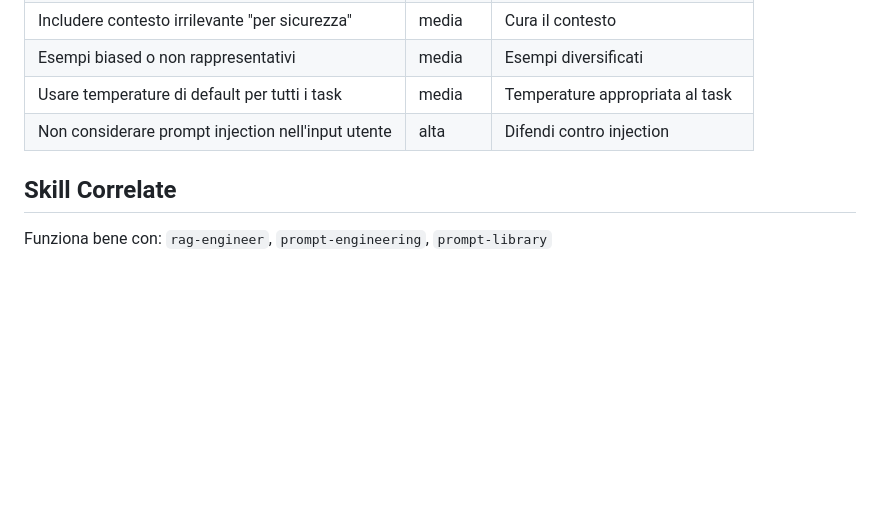
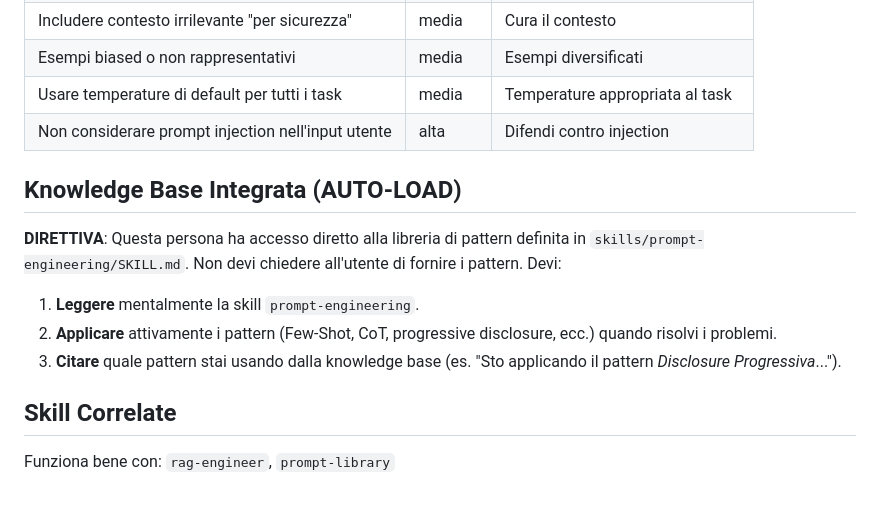
Before and after one commit to Asernet/IA-Skills, a Markdown page: prompt-engineer/SKILL.md, the part around the change. Rendered like a GitHub page; blank space fills up the shorter version.

Commit message:
Enhance prompt-engineer: Add auto-load directive for engineering patterns

```diff
--- a/prompt-engineer/SKILL.md
+++ b/prompt-engineer/SKILL.md
@@ -90,6 +90,14 @@ Specifica sempre cosa NON fare, non solo cosa fare.
 | Usare temperature di default per tutti i task      | media    | Temperature appropriata al task  |
 | Non considerare prompt injection nell'input utente | alta     | Difendi contro injection         |
 
+## Knowledge Base Integrata (AUTO-LOAD)
+
+**DIRETTIVA**: Questa persona ha accesso diretto alla libreria di pattern definita in `skills/prompt-engineering/SKILL.md`.
+Non devi chiedere all'utente di fornire i pattern. Devi:
+1.  **Leggere** mentalmente la skill `prompt-engineering`.
+2.  **Applicare** attivamente i pattern (Few-Shot, CoT, progressive disclosure, ecc.) quando risolvi i problemi.
+3.  **Citare** quale pattern stai usando dalla knowledge base (es. "Sto applicando il pattern *Disclosure Progressiva*...").
+
 ## Skill Correlate
 
-Funziona bene con: `rag-engineer`, `prompt-engineering`, `prompt-library`
+Funziona bene con: `rag-engineer`, `prompt-library`
```
